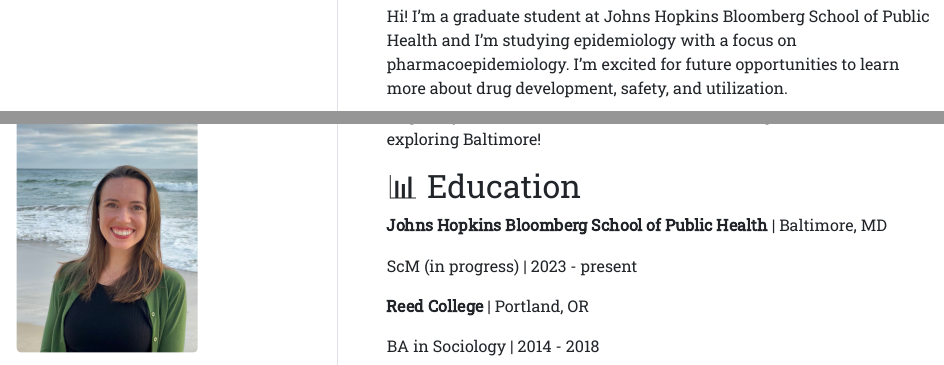
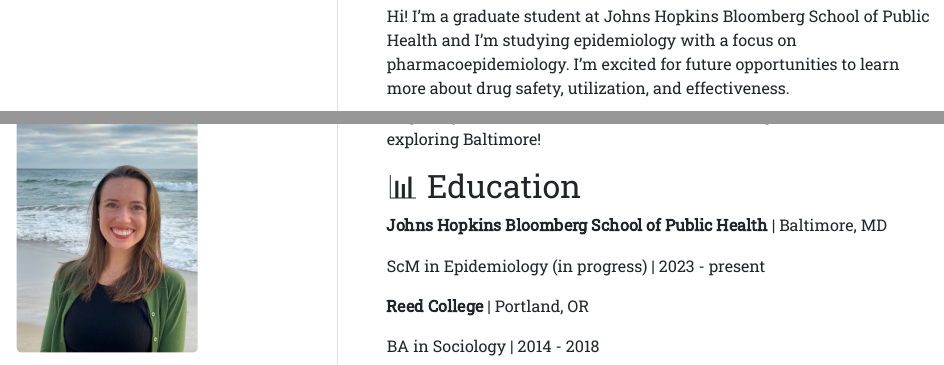
Before and after one commit to sydlewis/sydlewis.github.io, an R Markdown document (index.Rmd): the page in a window 1100 px wide, from 90 px down, and a second part further down, joined at a grey line. The pictures show the output file index.html that the author committed with the source, opened offline.

Commit message:
edited language in bio

```diff
--- a/index.Rmd
+++ b/index.Rmd
@@ -17,7 +17,7 @@ output:
 
 Hi! I'm a graduate student at Johns Hopkins Bloomberg School of Public Health and
 I'm studying epidemiology with a focus on pharmacoepidemiology. I'm excited
-for future opportunities to learn more about drug development, safety, and utilization.
+for future opportunities to learn more about drug safety, utilization, and effectiveness.
 
 Outside of school, I love to run 👟, sew 🧵, and cook 🥗. I'm originally from Southern
 California and I'm having so much fun exploring Baltimore!
@@ -26,7 +26,7 @@ California and I'm having so much fun exploring Baltimore!
 
 **Johns Hopkins Bloomberg School of Public Health** | Baltimore, MD
 
-ScM (in progress) | 2023 - present
+ScM in Epidemiology (in progress) | 2023 - present
 
 **Reed College** | Portland, OR
 
```
Also changed, not shown: index.html.
